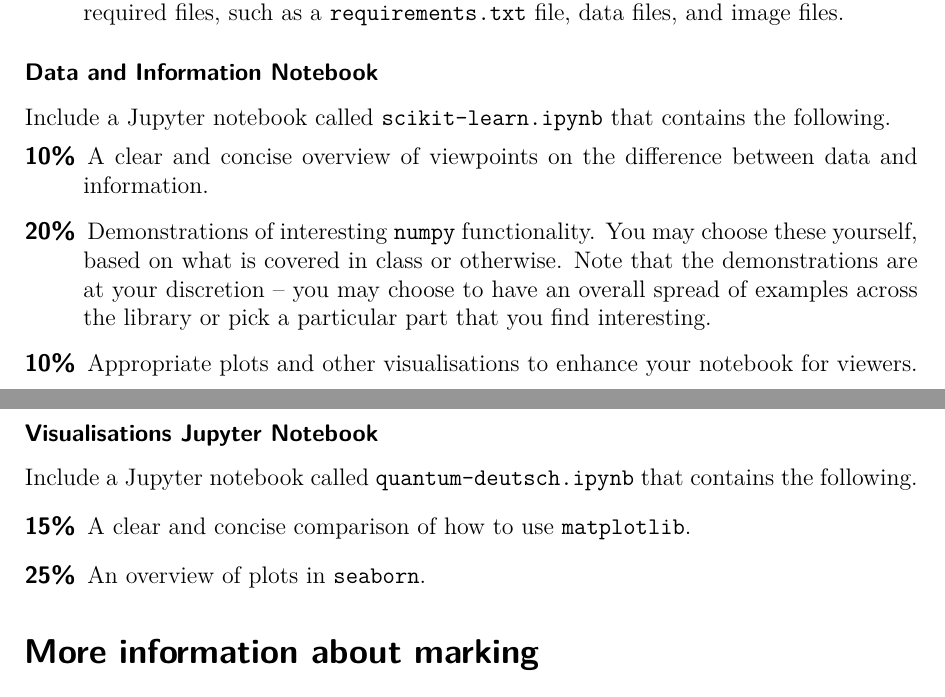
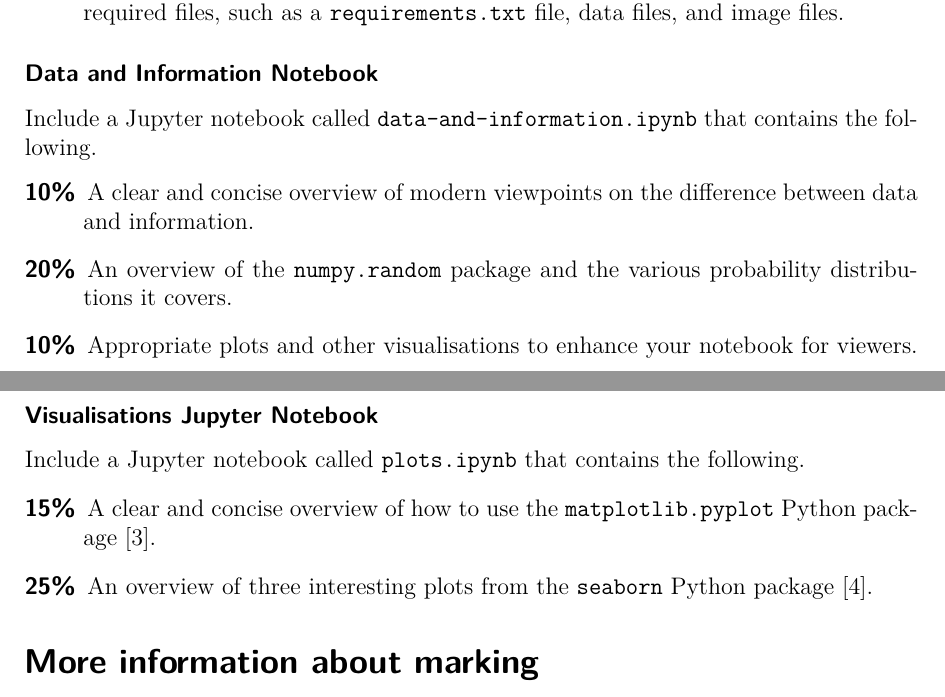
Before and after one commit to ianmcloughlin/assessment-2122-funddata, a LaTeX document (assessment.tex): two parts of pages 1 and 2 of 3, joined at a grey line, cut so that both start at the same text. Compiled offline with pdfLaTeX.

Commit message:
Penultimate

```diff
--- a/assessment.tex
+++ b/assessment.tex
@@ -113,18 +113,18 @@
   \end{description}
 
   \subsubsection*{Data and Information Notebook}
-  Include a Jupyter notebook called \texttt{scikit-learn.ipynb} that contains the following.
+  Include a Jupyter notebook called \texttt{data-and-information.ipynb} that contains the following.
   \begin{description}
-    \item[10\%] A clear and concise overview of viewpoints on the difference between data and information.
-    \item[20\%] Demonstrations of interesting \texttt{numpy} functionality. You may choose these yourself, based on what is covered in class or otherwise. Note that the demonstrations are at your discretion -- you may choose to have an overall spread of examples across the library or pick a particular part that you find interesting.
+    \item[10\%] A clear and concise overview of modern viewpoints on the difference between data and information.
+    \item[20\%] An overview of the \texttt{numpy.random} package and the various probability distributions it covers.
     \item[10\%] Appropriate plots and other visualisations to enhance your notebook for viewers.
   \end{description}
 
   \subsubsection*{Visualisations Jupyter Notebook}
-  Include a Jupyter notebook called \texttt{quantum-deutsch.ipynb} that contains the following.
+  Include a Jupyter notebook called \texttt{plots.ipynb} that contains the following.
   \begin{description}
-    \item[15\%] A clear and concise comparison of how to use \texttt{matplotlib}.
-    \item[25\%] An overview of plots in \texttt{seaborn}.
+    \item[15\%] A clear and concise overview of how to use the \texttt{matplotlib.pyplot} Python package~\cite{pyplot}.
+    \item[25\%] An overview of three interesting plots from the \texttt{seaborn} Python package~\cite{seaborn}.
   \end{description}
 
   \section*{More information about marking}
```
Also changed, not shown: bibliography.bib (+18 -0 lines), assessment.pdf.
